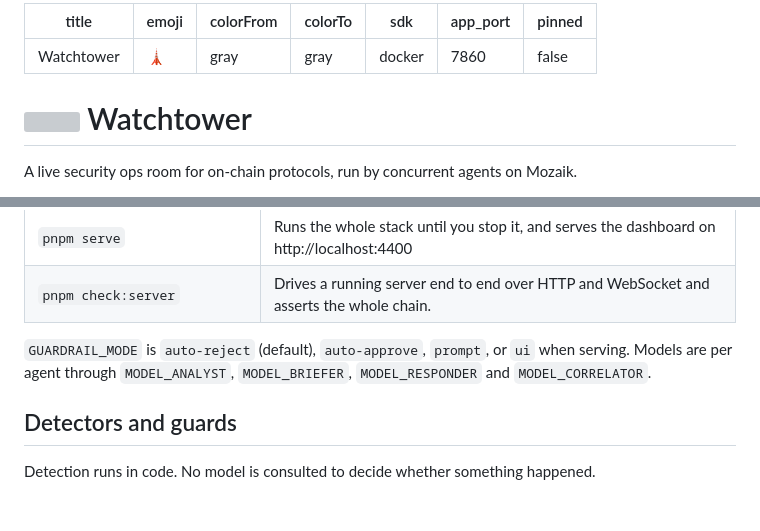
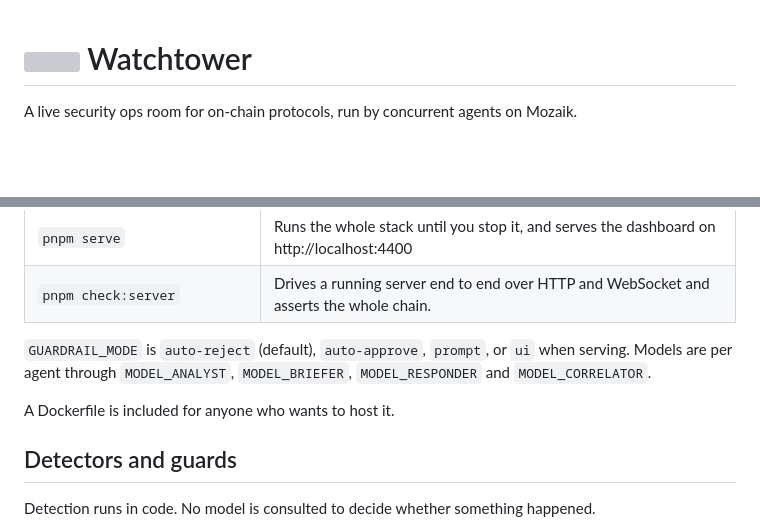
Before and after one commit to shrooms08/watchtower, a Markdown page: README.md, 2 parts joined by grey strips. Drawn GitHub-style; blank space fills up the shorter version; grey boxes are pictures that could not be loaded.

Commit message:
Remove Space frontmatter
The README opens with the mark and title again. The Dockerfile and .dockerignore
stay, so the project is still straightforward to host, and Quick start now says
so in a line.

Co-Authored-By: Claude Opus 5 (1M context) <noreply@anthropic.com>

```diff
--- a/README.md
+++ b/README.md
@@ -1,13 +1,3 @@
----
-title: Watchtower
-emoji: 🗼
-colorFrom: gray
-colorTo: gray
-sdk: docker
-app_port: 7860
-pinned: false
----
-
 <h1><img src="public/brand/mark.svg" width="72" align="middle" alt="" /> Watchtower</h1>
 
 A live security ops room for on-chain protocols, run by concurrent agents on Mozaik.
@@ -132,6 +122,8 @@ cp .env.example .env
 
 `GUARDRAIL_MODE` is `auto-reject` (default), `auto-approve`, `prompt`, or `ui` when serving. Models are per agent through `MODEL_ANALYST`, `MODEL_BRIEFER`, `MODEL_RESPONDER` and `MODEL_CORRELATOR`.
 
+A Dockerfile is included for anyone who wants to host it.
+
 ## Detectors and guards
 
 Detection runs in code. No model is consulted to decide whether something happened.
```
